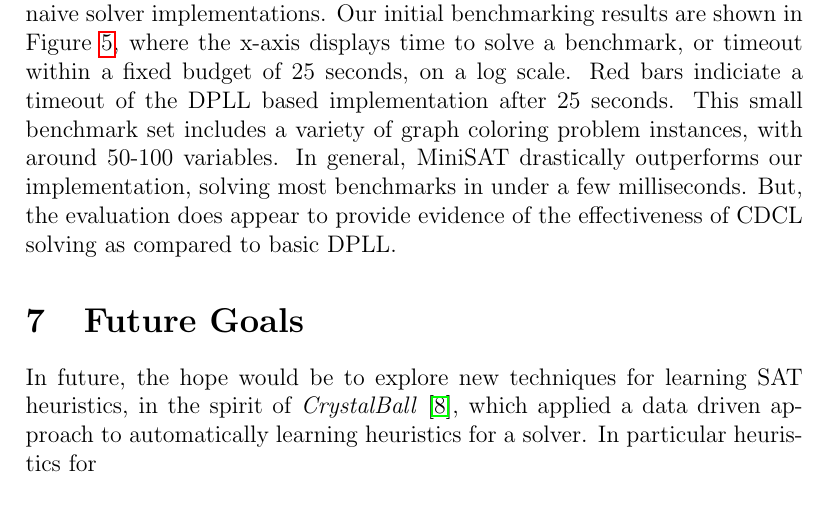
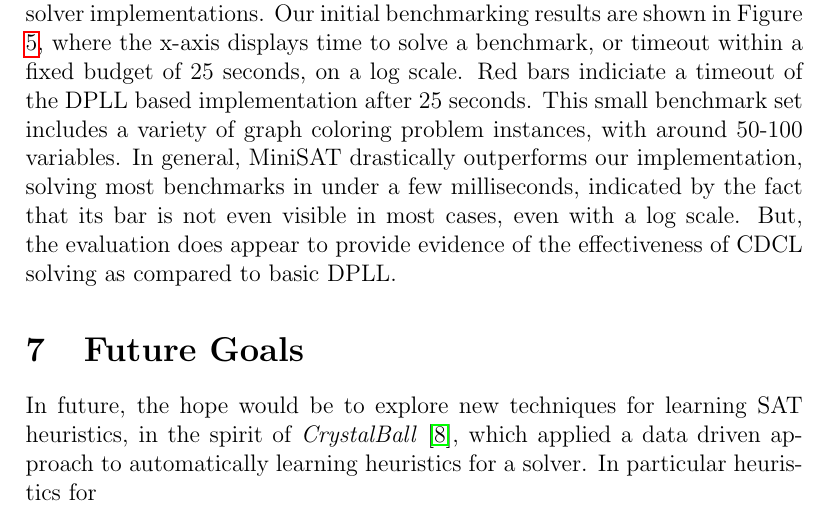
Before and after one commit to will62794/mysat, a LaTeX document (report/report.tex): part of page 7 of 8, cut so that both start at the same text. Compiled offline with pdfLaTeX.

Commit message:
save report

```diff
--- a/report/report.tex
+++ b/report/report.tex
@@ -167,7 +167,7 @@ As part of the implementation effort, the initial goal was to ensure correctness
 
 \section{Evaluation}
 
-Our initial evaluation of solver performance consisted of testing a small set of graph coloring benchmarks using both our DPLL and CDCL implementation, and also comparing to MiniSAT version 2.2, which is not a state of the art solver by current standards but includes most of the core techniques used by modern state of the art solvers, and so is very performant relative to naive solver implementations. Our initial benchmarking results are shown in Figure \ref{fig:benchmarks}, where the x-axis displays time to solve a benchmark, or timeout within a fixed budget of 25 seconds, on a log scale. Red bars indiciate a timeout of the DPLL based implementation after 25 seconds. This small benchmark set includes a variety of graph coloring problem instances, with around 50-100 variables. In general, MiniSAT drastically outperforms our implementation, solving most benchmarks in under a few milliseconds. But, the evaluation does appear to provide evidence of the effectiveness of CDCL solving as compared to basic DPLL.
+Our initial evaluation of solver performance consisted of testing a small set of graph coloring benchmarks using both our DPLL and CDCL implementation, and also comparing to MiniSAT version 2.2, which is not a state of the art solver by current standards but includes most of the core techniques used by modern state of the art solvers, and so is very performant relative to naive solver implementations. Our initial benchmarking results are shown in Figure \ref{fig:benchmarks}, where the x-axis displays time to solve a benchmark, or timeout within a fixed budget of 25 seconds, on a log scale. Red bars indiciate a timeout of the DPLL based implementation after 25 seconds. This small benchmark set includes a variety of graph coloring problem instances, with around 50-100 variables. In general, MiniSAT drastically outperforms our implementation, solving most benchmarks in under a few milliseconds, indicated by the fact that its bar is not even visible in most cases, even with a log scale. But, the evaluation does appear to provide evidence of the effectiveness of CDCL solving as compared to basic DPLL.
 
 \section{Future Goals}
 
```
Also changed, not shown: report/report.pdf.
